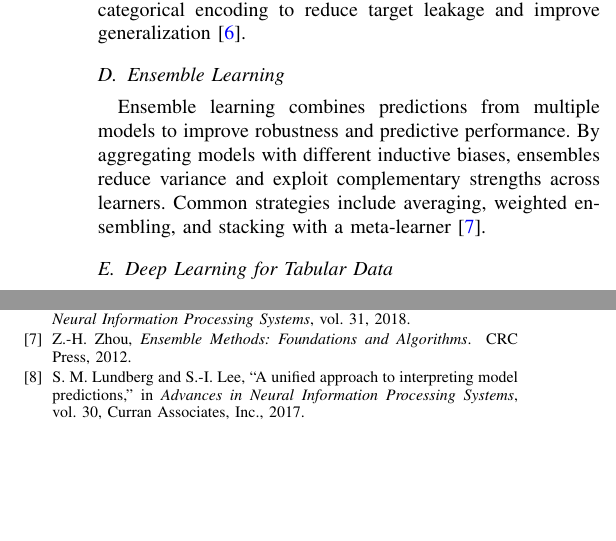
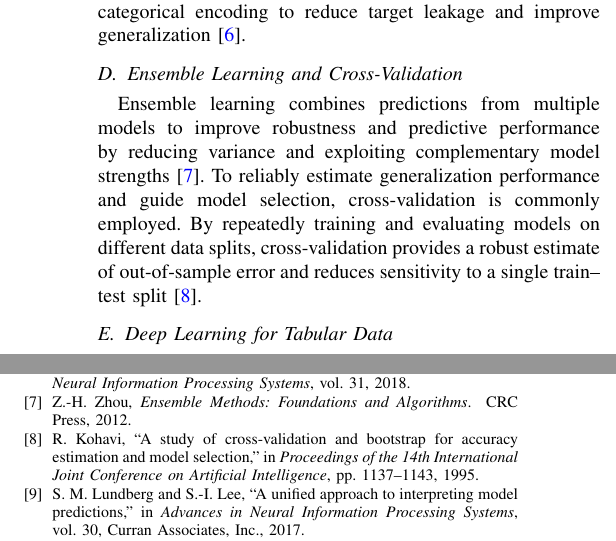
Before and after one commit to Zasha01/MLCV_Kaggle, a LaTeX paper (latex/main.tex, which reads latex/sections/background.tex): two parts of the columns of pages 2 and 9 of 10, joined at a grey line, cut so that both start at the same text, the shorter picture padded with empty space. Compiled offline with pdfLaTeX; a missing font is replaced by an installed copy or a similar font; a LaTeX package or settings file that is missing is left out.

Commit message:
report: add CV to TB

```diff
--- a/latex/sections/background.tex
+++ b/latex/sections/background.tex
@@ -41,12 +41,14 @@ specifically designed for datasets with categorical features, employing ordered
 boosting and native categorical encoding to reduce target leakage and improve
 generalization \cite{catboost}.
 
-\subsection{Ensemble Learning}
+\subsection{Ensemble Learning and Cross-Validation}
 Ensemble learning combines predictions from multiple models to improve robustness
-and predictive performance. By aggregating models with different inductive biases,
-ensembles reduce variance and exploit complementary strengths across learners.
-Common strategies include averaging, weighted ensembling, and stacking with a
-meta-learner \cite{zhou2012ensemble}.
+and predictive performance by reducing variance and exploiting complementary model
+strengths \cite{zhou2012ensemble}. To reliably estimate generalization performance
+and guide model selection, cross-validation is commonly employed. By repeatedly
+training and evaluating models on different data splits, cross-validation provides
+a robust estimate of out-of-sample error and reduces sensitivity to a single train--
+test split \cite{kohavi1995cv}.
 
 
 \subsection{Deep Learning for Tabular Data}
```
Also changed, not shown: latex/references.bib (+7 -0 lines).
